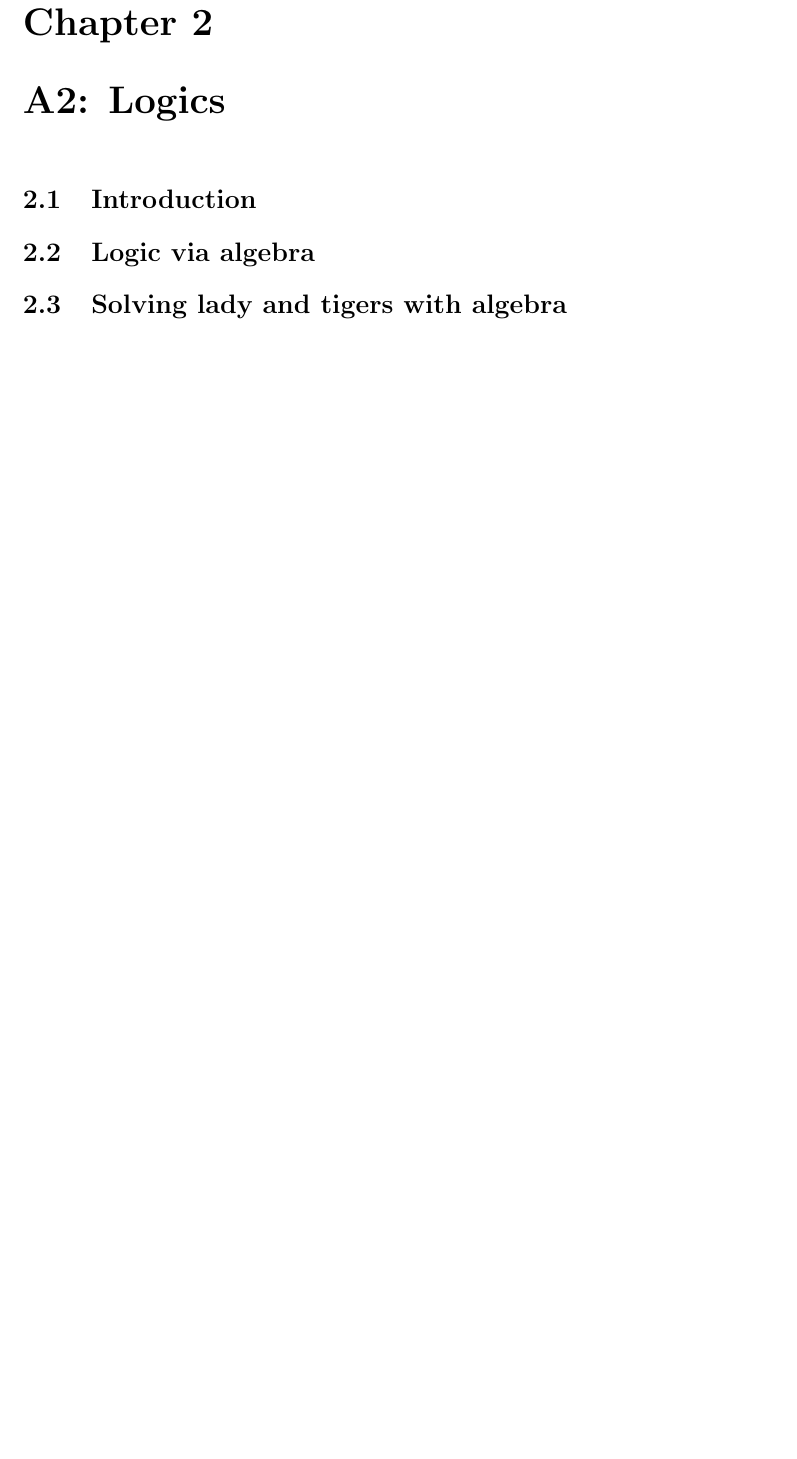
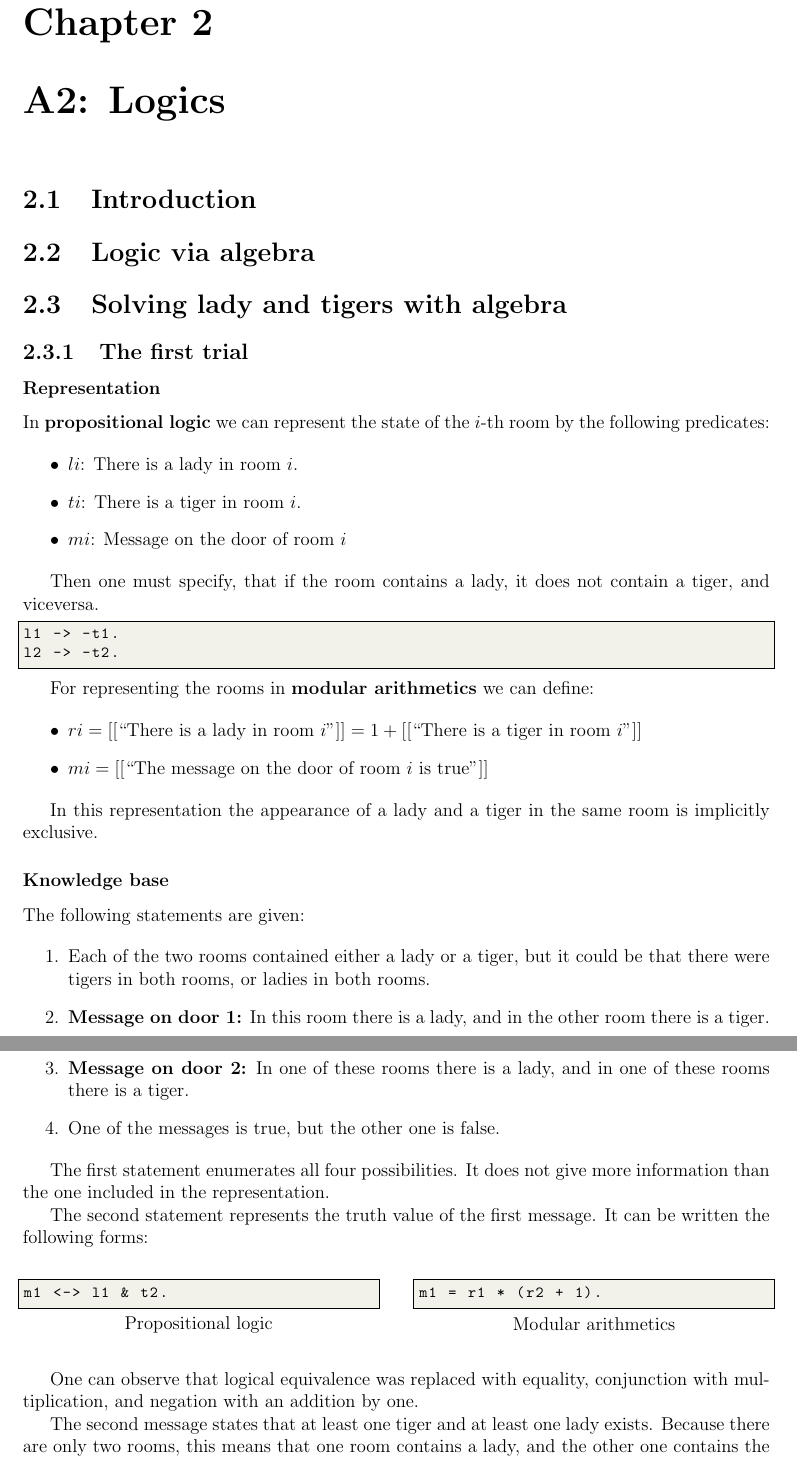
Before and after one commit to katonaaron/Artifical-Intelligence, a LaTeX thesis (doc/is.tex, which reads doc/tex/A2/Puzzles.tex): part of page 9 of 18 before the commit and two parts of pages 9 and 10 of 20 after it, the two joined at a grey line, cut so that both start at the same text, the shorter picture padded with empty space. Compiled offline with pdfLaTeX.

Commit message:
Solve and document the puzzle of the first trial

```diff
--- a/doc/is.tex
+++ b/doc/is.tex
@@ -10,7 +10,11 @@
 \usepackage{hyperref}
 \usepackage{verbatim}
 %\usepackage{mdframed}
+\usepackage{multicol}
+\usepackage{amsmath}
+\usepackage[subnum]{cases}
 
+\setlength{\columnsep}{1cm}
 
 \definecolor{codegreen}{rgb}{0,0.6,0}
 \definecolor{codegray}{rgb}{0.5,0.5,0.5}
@@ -34,7 +38,7 @@
     showstringspaces=false,
     showtabs=false,
     tabsize=2,
-    title=search.py,
+%     title=search.py,
     frame=single,
 }
 
--- a/doc/tex/A2/Puzzles.tex
+++ b/doc/tex/A2/Puzzles.tex
@@ -1 +1,86 @@
 \section{Solving lady and tigers with algebra}
+
+
+
+
+
+\subsection{The first trial}
+
+
+
+\subsubsection{Representation}
+
+In \textbf{propositional logic} we can represent the state of the $i$-th room by the following predicates:
+
+\begin{itemize}
+
+\item $li$: There is a lady in room $i$.
+\item $ti$: There is a tiger in room $i$.
+\item $mi$: Message on the door of room $i$
+
+\end{itemize}
+
+Then one must specify, that if the room contains a lady, it does not contain a tiger, and viceversa.
+
+\begin{lstlisting}[numbers=none]
+l1 -> -t1.
+l2 -> -t2.
+\end{lstlisting}
+
+
+For representing the rooms in \textbf{modular arithmetics} we can define:
+
+\begin{itemize}
+
+\item
+\begin{math}
+ri = [[``\textrm{There is a lady in room } i"]] = 1 +  [[``\textrm{There is a tiger in room } i"]]
+\end{math}
+
+
+\item
+\begin{math}
+mi = [[``\textrm{The message on the door of room } i \textrm{ is true}"]]
+\end{math}
+
+\end{itemize}
+
+In this representation the appearance of a lady and a tiger in the same room is implicitly exclusive.
+
+
+
+\subsubsection{Knowledge base}
+
+The following statements are given:
+
+\begin{enumerate}
+
+\item Each of the two rooms contained either a lady or a tiger, but it could be that there were tigers in both rooms, or ladies in both rooms.
+
+\item \textbf{Message on door 1:} In this room there is a lady, and in the other room there is a tiger.
+
+\item \textbf{Message on door 2:} In one of these rooms there is a lady, and in one of these rooms there is a tiger.
+
+\item One of the messages is true, but the other one is false.
+
+\end{enumerate}
+
+The first statement enumerates all four possibilities. It does not give more information than the one included in the representation.
+
+The second statement represents the truth value of the first message. It can be written the following forms:
+
+\begin{multicols}{2}
+
+\begin{lstlisting}[numbers=none,title=Propositional logic]
+m1 <-> l1 & t2.
+\end{lstlisting}
+
+\begin{lstlisting}[numbers=none,title=Modular arithmetics]
+m1 = r1 * (r2 + 1).
+\end{lstlisting}
+
+\end{multicols}
+
+One can observe that logical equivalence was replaced with equality, conjunction with multiplication, and negation with an addition by one.
+
+The second message states that at least one tiger and at least one lady exists. Because there are only two rooms, this means that one room contains a lady, and the other one contains the tiger. Thus we can use the XOR operator between \verb|r1| and \verb|r2| to force exclusivity, which in the case of the modulo 2 algebra it is represented by the ''+`` symbol.
```
Also changed, not shown: doc/is.pdf, doc/tex/A2/Puzzles.tex (75 more changed lines).
